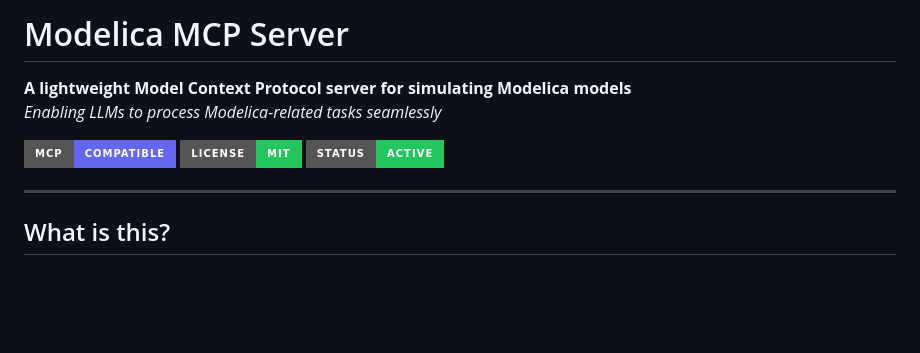
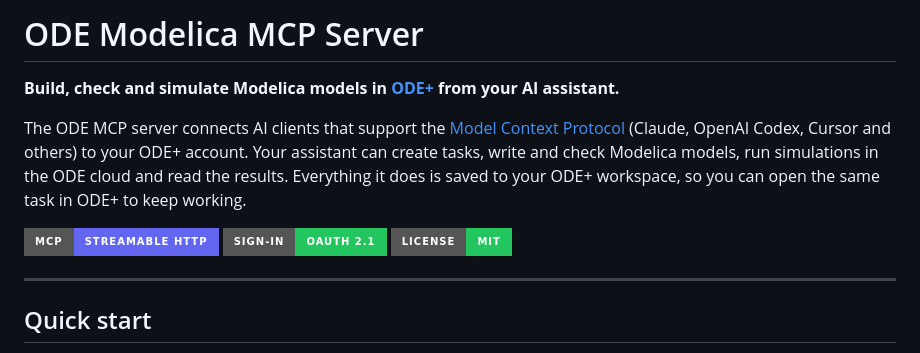
Before and after one commit to Orthogonalpub/modelica_simulation_mcp_server, a Markdown page: README.md, the part around one of its changes. GitHub-like rendering; badges without logos; blank space fills up the shorter version.

```diff
--- a/README.md
+++ b/README.md
@@ -1,12 +4,13 @@
 
-# Modelica MCP Server
+# ODE Modelica MCP Server
 
-**A lightweight Model Context Protocol server for simulating Modelica models**
-_Enabling LLMs to process Modelica-related tasks seamlessly_
+**Build, check and simulate Modelica models in [ODE+](https://www.ode.plus) from your AI assistant.**
 
-![MCP Compatible](https://img.shields.io/badge/MCP-Compatible-6366f1?style=for-the-badge) ![MIT License](https://img.shields.io/badge/License-MIT-22c55e?style=for-the-badge) ![Active Status](https://img.shields.io/badge/Status-Active-22c55e?style=for-the-badge)
+The ODE MCP server connects AI clients that support the [Model Context Protocol](https://modelcontextprotocol.io/) (Claude, OpenAI Codex, Cursor and others) to your ODE+ account. Your assistant can create tasks, write and check Modelica models, run simulations in the ODE cloud and read the results. Everything it does is saved to your ODE+ workspace, so you can open the same task in ODE+ to keep working.
+
+![MCP](https://img.shields.io/badge/MCP-Streamable_HTTP-6366f1?style=for-the-badge) ![Auth](https://img.shields.io/badge/Sign--in-OAuth_2.1-22c55e?style=for-the-badge) ![MIT License](https://img.shields.io/badge/License-MIT-22c55e?style=for-the-badge)
 
 ---
 
-## What is this?
+## Quick start
 
```
Also changed, not shown: other parts of README.md (+87 -41 lines), images/access-token.png (added), images/authorized-apps.png (added), images/consent.png (added), images/ode-mcp-icon.png (added).
